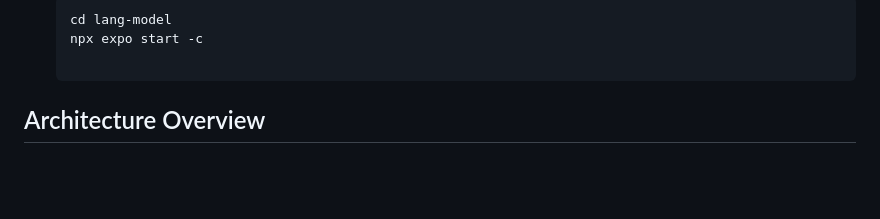
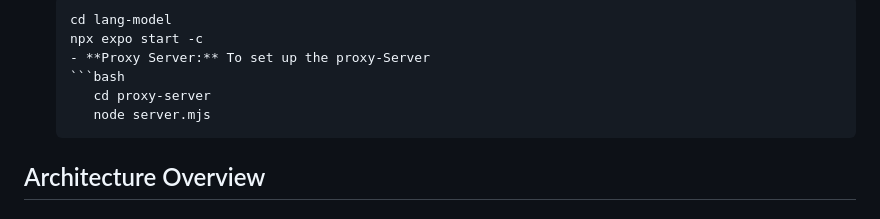
Before and after one commit to pratham-chawdhry/Language_Learning_App, a Markdown page: README.md, the part around the change. GitHub-like rendering; blank space fills up the shorter version.

````diff
--- a/README.md
+++ b/README.md
@@ -69,7 +69,10 @@ Welcome to the **Language Learning App**! This application provides an engaging
       ```bash
       cd lang-model
       npx expo start -c
-
+     - **Proxy Server:** To set up the proxy-Server
+      ```bash
+         cd proxy-server
+         node server.mjs
 ## Architecture Overview
 
 ### Frontend (React Native)
````
